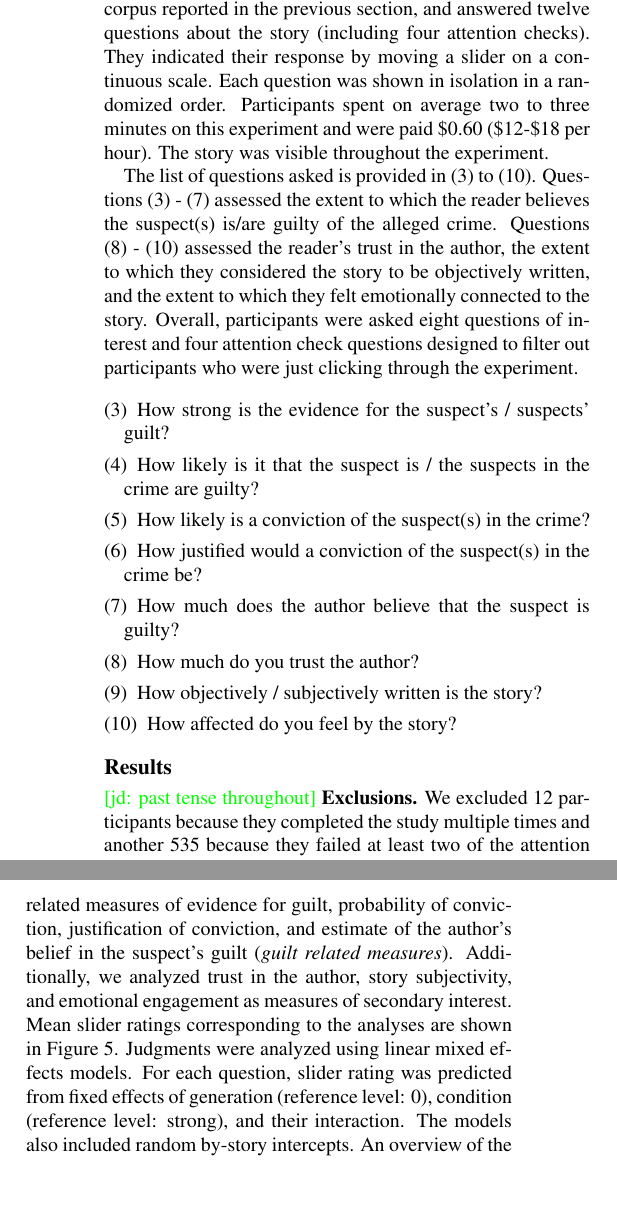
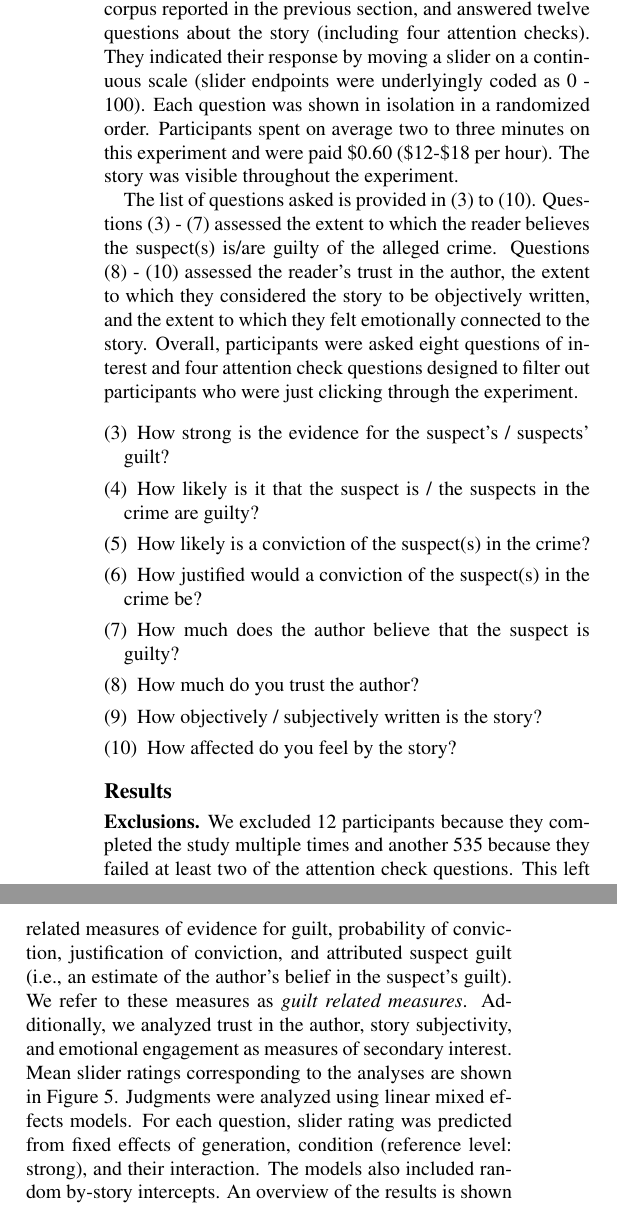
Before and after one commit to elisakreiss/IteratedNarration, a LaTeX paper (writing/2019_cogsci/cogsci_IN.tex): two parts of the columns of page 4 of 8, joined at a grey line, cut so that both start at the same text, the shorter picture padded with empty space. Compiled offline with pdfLaTeX.

Commit message:
michaels suggested edits

```diff
--- a/writing/2019_cogsci/cogsci_IN.tex
+++ b/writing/2019_cogsci/cogsci_IN.tex
@@ -189,7 +189,7 @@ In order to assess the extent to which, as a function of the originally provided
 
 \subsection{Methods}
 
-5392 participants were recruited over Amazon Mechanical Turk. Each participant read one story from the 250 story corpus reported in the previous section, and answered twelve questions about the story (including four attention checks). They indicated their response by moving a slider on a continuous scale. Each question was shown in isolation in a randomized order. Participants spent on average two to three minutes on this experiment and were paid \$0.60 (\$12-\$18 per hour). The story was visible throughout the experiment.
+5392 participants were recruited over Amazon Mechanical Turk. Each participant read one story from the 250 story corpus reported in the previous section, and answered twelve questions about the story (including four attention checks). They indicated their response by moving a slider on a continuous scale (slider endpoints were underlyingly coded as 0 - 100). Each question was shown in isolation in a randomized order. Participants spent on average two to three minutes on this experiment and were paid \$0.60 (\$12-\$18 per hour). The story was visible throughout the experiment.
 
 
 The list of questions asked is provided in (\ref{q1}) to (\ref{q8}). Questions (\ref{q1}) - (\ref{q5}) assessed the extent to which the reader believes the suspect(s) is/are guilty of the alleged crime. Questions (\ref{q6}) - (\ref{q8}) assessed the  reader's trust in the author, the extent to which they considered the story to be objectively written, and the extent to which they felt emotionally connected to the story. Overall, participants were asked eight questions of interest and four attention check questions designed to filter out participants who were just clicking through the experiment. %The attention checks were counterbalanced and asked about the likelihood that the passage is a Greek fairy tale, a Bible quote, contains more than five words, and that the story involves \textit{X}, where X was replaced by a topic which was likely to occur in the story (e.g., \textit{bees} for the story in Table \ref{tab:examplestory})
@@ -213,13 +213,12 @@ The list of questions asked is provided in (\ref{q1}) to (\ref{q8}). Questions (
 
 \subsection{Results}
 
-\jd{past tense throughout}
 \textbf{Exclusions.} We excluded 12 participants because they completed the study multiple times and another 535 because they failed at least two of the attention check questions. This left us with 4573 participants (84.8\% of the original set). After exclusions, each reproduction received on average 17 ratings, ranging from 9 to 22 and two outliers with 27 and 38 ratings. %\footnote{The outliers are due to a mistake in the recruitment process.}.
 The original seed stories received between 25 and 31 ratings.
 
 \jd{remind people of main question and how it will be addressed}
 
-\textbf{Analysis procedure.} Of main interest was whether participants give judgments of suspect guilt in line with the originally provided evidence, whether those judgments change over generations, and whether those judgments pattern with related measures of evidence for guilt, probability of conviction, justification of conviction, and estimate of the author's belief in the suspect's guilt (\emph{guilt related measures}). Additionally, we analyzed trust in the author, story subjectivity, and emotional engagement as measures of secondary interest. Mean slider ratings corresponding to the analyses are shown in Figure \ref{fig:exp2results}.  Judgments were analyzed using linear mixed effects models. For each question, slider rating was predicted from fixed effects of generation (reference level: 0), condition (reference level: strong), and their interaction. The models also included random by-story intercepts. An overview of the results is shown in Table \ref{tab:exp2results}. Each row presents the model results for one of the questions and the columns show the model outcomes for fixed effects.
+\textbf{Analysis procedure.} Of main interest was whether participants give judgments of suspect guilt in line with the originally provided evidence, whether those judgments change over generations, and whether those judgments pattern with related measures of evidence for guilt, probability of conviction, justification of conviction, and attributed suspect guilt (i.e., an estimate of the author's belief in the suspect's guilt). We refer to these measures as \emph{guilt related measures}. Additionally, we analyzed trust in the author, story subjectivity, and emotional engagement as measures of secondary interest. Mean slider ratings corresponding to the analyses are shown in Figure \ref{fig:exp2results}.  Judgments were analyzed using linear mixed effects models. For each question, slider rating was predicted from fixed effects of generation, condition (reference level: strong), and their interaction. The models also included random by-story intercepts. An overview of the results is shown in Table \ref{tab:exp2results}. Each row presents the model results for one of the questions and the columns show the model outcomes for fixed effects.
 
 
 \begin{figure*}[]
```
